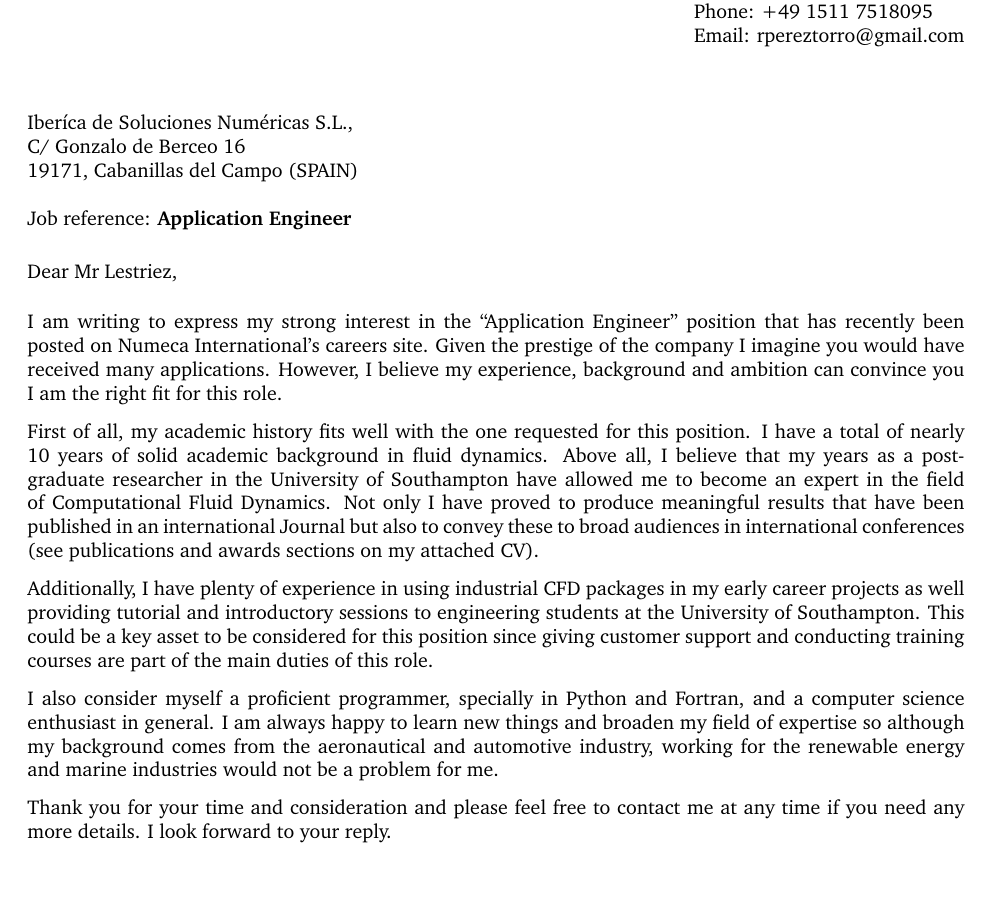
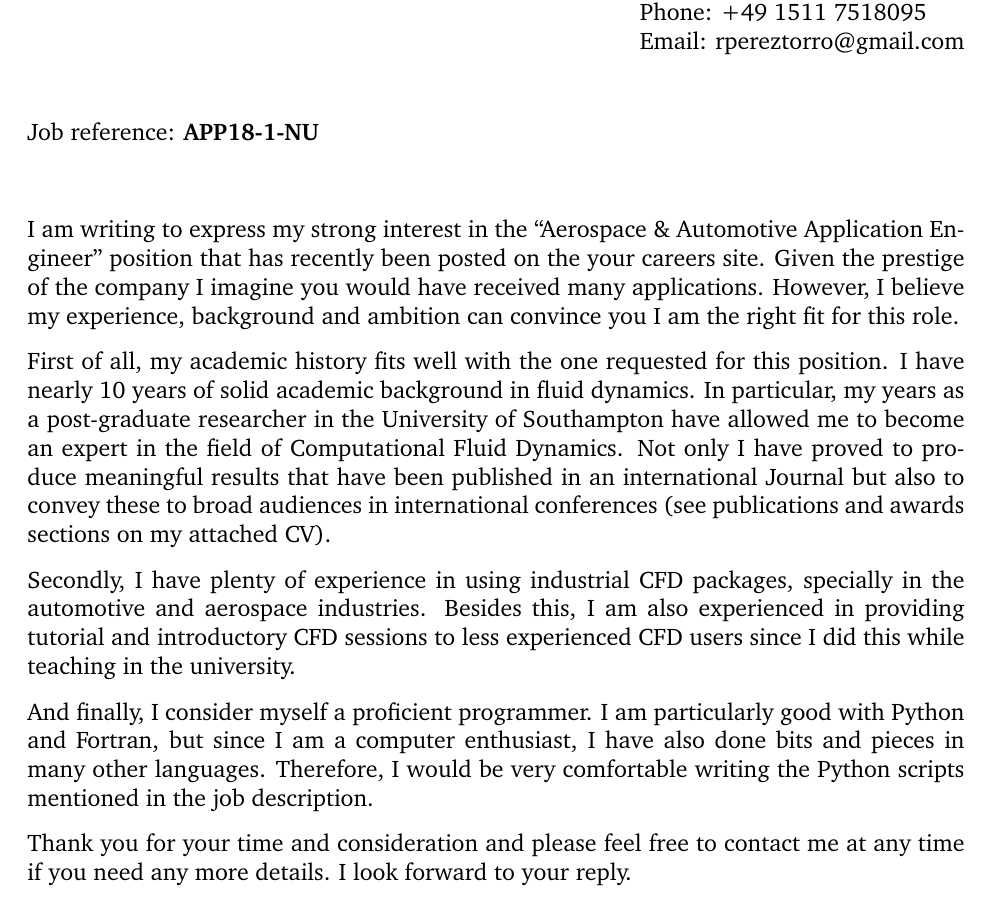
Before and after one commit to rpt1g12/cv, a LaTeX document (RPerezTorro_CoverLetter.tex): part of the page before the commit and part of page 1 of 2 after it, cut so that both start at the same text. Compiled offline with pdfLaTeX.

Commit message:
Update with Data Analyst role

```diff
--- a/RPerezTorro_CoverLetter.tex
+++ b/RPerezTorro_CoverLetter.tex
@@ -1,4 +1,4 @@
-\documentclass[10pt,stdletter,dateno,sigleft]{newlfm} % Extra options: 'sigleft' for a left-aligned signature, 'stdletternofrom' to remove the from address, 'letterpaper' for US letter paper - consult the newlfm class manual for more options
+\documentclass[12pt,stdletter,dateno,sigleft]{newlfm} % Extra options: 'sigleft' for a left-aligned signature, 'stdletternofrom' to remove the from address, 'letterpaper' for US letter paper - consult the newlfm class manual for more options
 
 \renewcommand{\rmdefault}{phv} % Arial
 \renewcommand{\sfdefault}{phv} % Arial
@@ -37,7 +37,7 @@
 \addrfrom{
 %\vspace{-15pt}
 \today\\ % Date
-23 Bacwiessen Stra\ss{e} \\ % Address
+23 Bacwiessenstra\ss{e} \\ % Address
 70199 Stuttgart, Germany
 }
 
@@ -48,12 +48,12 @@
 %	ADDRESSEE AND GREETING/CLOSING
 %----------------------------------------------------------------------------------------
 
-\greetto{Dear Mr Lestriez,} % Greeting text
+%\greetto{To Numeca Int. HR team,} % Greeting text
 
 
-\newcommand{\job}{Application Engineer}
-\newcommand{\jobref}{NUMIB-17-NU}
-\newcommand{\jobweb}{Numeca International's careers site}
+\newcommand{\job}{Aerospace \& Automotive Application Engineer}
+\newcommand{\jobref}{APP18-1-NU}
+\newcommand{\jobweb}{the your careers site}
 
 \newcommand{\opng}[1]{
 		\IfEqCase{#1}{
@@ -74,13 +74,7 @@
 
 %\nameto{} % Addressee of the letter above the to address
 
-\addrto{
-Iber\'ica de Soluciones Num\'ericas S.L.,\\
-C/ Gonzalo de Berceo 16\\
-19171, Cabanillas del Campo (SPAIN)\\
-\\
-Job reference: \textbf{\job}
-}
+\addrto{Job reference: \textbf{\jobref}}
 
 %----------------------------------------------------------------------------------------
 
@@ -94,11 +88,11 @@ Job reference: \textbf{\job}
 \opng{2} ``\job'' position that has recently been posted on
 \jobweb.\clng{2}
 
-First of all, my academic history fits well with the one requested for this position. I have a total of nearly 10 years of solid academic background in fluid dynamics. Above all, I believe that my years as a post-graduate researcher in the University of Southampton have allowed me to become an expert in the field of Computational Fluid Dynamics. Not only I have proved to produce meaningful results that have been published in an international Journal but also to convey these to broad audiences in international conferences (see publications and awards sections on my attached CV).
+First of all, my academic history fits well with the one requested for this position. I have nearly 10 years of solid academic background in fluid dynamics. In particular, my years as a post-graduate researcher in the University of Southampton have allowed me to become an expert in the field of Computational Fluid Dynamics. Not only I have proved to produce meaningful results that have been published in an international Journal but also to convey these to broad audiences in international conferences (see publications and awards sections on my attached CV).
 
-Additionally, I have plenty of experience in using industrial CFD packages in my early career projects as well providing tutorial and introductory sessions to engineering students at the University of Southampton. This could be a key asset to be considered for this position since giving customer support and conducting training courses are part of the main duties of this role.
+Secondly, I have plenty of experience in using industrial CFD packages, specially in the automotive and aerospace industries. Besides this, I am also experienced in providing tutorial and introductory CFD sessions to less experienced CFD users since I did this while teaching in the university.
 
-I also consider myself a proficient programmer, specially in Python and Fortran, and a computer science enthusiast in general. I am always happy to learn new things and broaden my field of expertise so although my background comes from the aeronautical and automotive industry, working for the renewable energy and marine industries would not be a problem for me.
+And finally, I consider myself a proficient programmer. I am particularly good with Python and Fortran, but since I am a computer enthusiast, I have also done bits and pieces in many other languages. Therefore, I would be very comfortable writing the Python scripts mentioned in the job description.
 
 Thank you for your time and consideration and please feel free to contact me at any time
 if you need any more details. I look forward to your reply.
```
Also changed, not shown: RPerezTorroCV.tex (+20 -5 lines), RPerezTorro_CoverLetter.tex (2 more changed lines).
